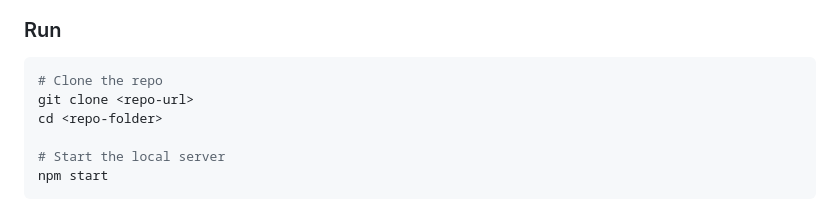
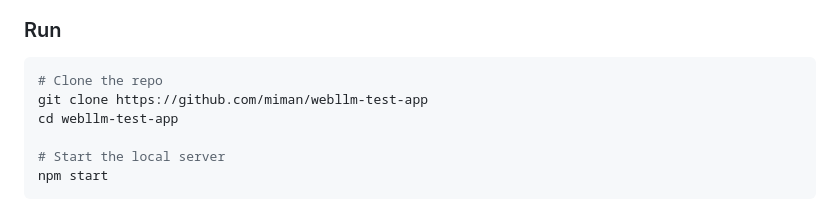
Before and after one commit to miman/webllm-test-app, a Markdown page: README.md, the part around the change. Drawn GitHub-style.

Commit message:
updated readme with repo url

````diff
--- a/README.md
+++ b/README.md
@@ -46,8 +46,8 @@ The app checks for Chrome's built-in Prompt API first. If unavailable, it falls
 
 ```bash
 # Clone the repo
-git clone <repo-url>
-cd <repo-folder>
+git clone https://github.com/miman/webllm-test-app
+cd webllm-test-app
 
 # Start the local server
 npm start
````
